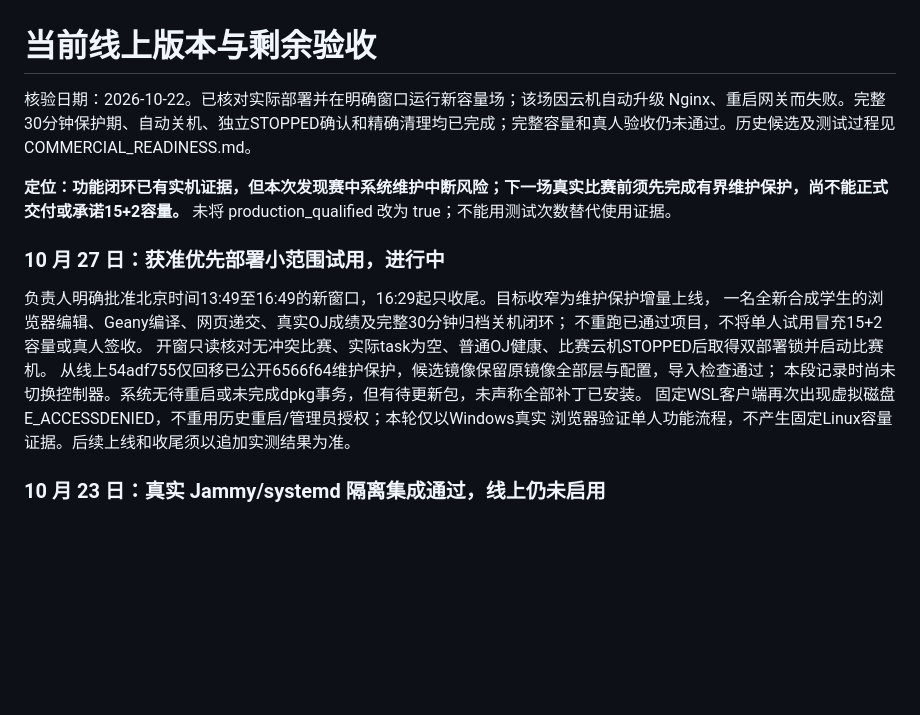
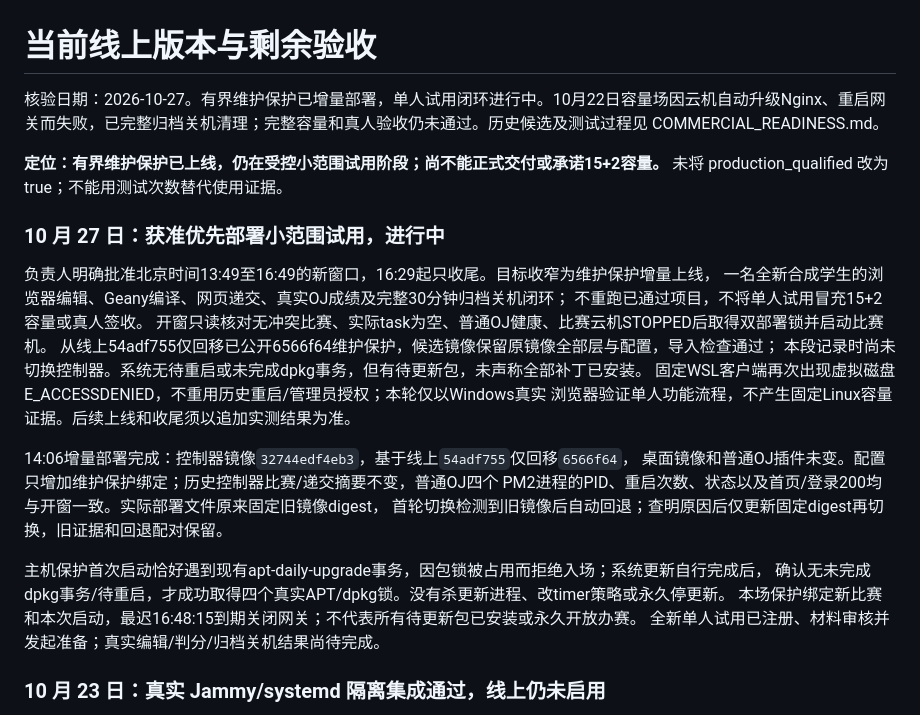
Before and after one commit to chasemoonn/noi-linux-contest-system-public, a Markdown page: docs/CURRENT_RELEASE.md, the part around the change. Rendered like a GitHub page; blank space fills up the shorter version.

Commit message:
docs: record narrow maintenance protection deployment

```diff
--- a/docs/CURRENT_RELEASE.md
+++ b/docs/CURRENT_RELEASE.md
@@ -1,8 +1,8 @@
 # 当前线上版本与剩余验收
 
-核验日期：2026-10-22。已核对实际部署并在明确窗口运行新容量场；该场因云机自动升级 Nginx、重启网关而失败。完整30分钟保护期、自动关机、独立STOPPED确认和精确清理均已完成；完整容量和真人验收仍未通过。历史候选及测试过程见 COMMERCIAL_READINESS.md。
+核验日期：2026-10-27。有界维护保护已增量部署，单人试用闭环进行中。10月22日容量场因云机自动升级Nginx、重启网关而失败，已完整归档关机清理；完整容量和真人验收仍未通过。历史候选及测试过程见 COMMERCIAL_READINESS.md。
 
-**定位：功能闭环已有实机证据，但本次发现赛中系统维护中断风险；下一场真实比赛前须先完成有界维护保护，尚不能正式交付或承诺15+2容量。**
+**定位：有界维护保护已上线，仍在受控小范围试用阶段；尚不能正式交付或承诺15+2容量。**
 未将 production_qualified 改为 true；不能用测试次数替代使用证据。
 
 ### 10 月 27 日：获准优先部署小范围试用，进行中
@@ -15,6 +15,16 @@
 本段记录时尚未切换控制器。系统无待重启或未完成dpkg事务，但有待更新包，未声称全部补丁已安装。
 固定WSL客户端再次出现虚拟磁盘E_ACCESSDENIED，不重用历史重启/管理员授权；本轮仅以Windows真实
 浏览器验证单人功能流程，不产生固定Linux容量证据。后续上线和收尾须以追加实测结果为准。
+
+14:06增量部署完成：控制器镜像`32744edf4eb3`，基于线上`54adf755`仅回移`6566f64`，
+桌面镜像和普通OJ插件未变。配置只增加维护保护绑定；历史控制器比赛/递交摘要不变，普通OJ四个
+PM2进程的PID、重启次数、状态以及首页/登录200均与开窗一致。实际部署文件原来固定旧镜像digest，
+首轮切换检测到旧镜像后自动回退；查明原因后仅更新固定digest再切换，旧证据和回退配对保留。
+
+主机保护首次启动恰好遇到现有apt-daily-upgrade事务，因包锁被占用而拒绝入场；系统更新自行完成后，
+确认无未完成dpkg事务/待重启，才成功取得四个真实APT/dpkg锁。没有杀更新进程、改timer策略或永久停更新。
+本场保护绑定新比赛和本次启动，最迟16:48:15到期关闭网关；不代表所有待更新包已安装或永久开放办赛。
+全新单人试用已注册、材料审核并发起准备；真实编辑/判分/归档关机结果尚待完成。
 
 ### 10 月 23 日：真实 Jammy/systemd 隔离集成通过，线上仍未启用
 
```
